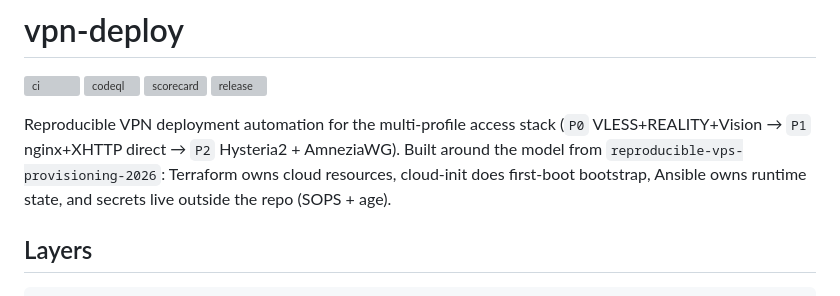
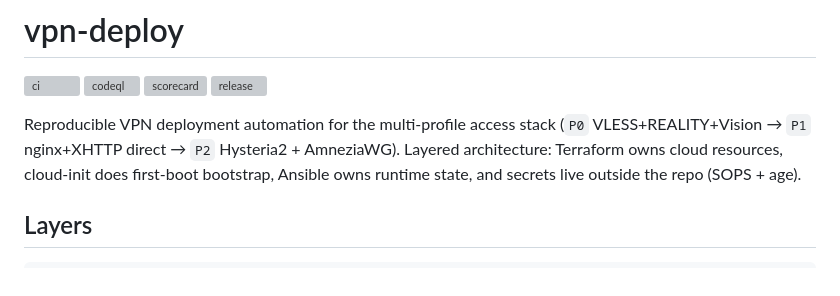
Before and after one commit to po4yka/vpn-deploy, a Markdown page: README.md, the part around the change. Rendered like a GitHub page; grey boxes are pictures that could not be loaded.

Commit message:
docs(readme): drop reference to upstream synthesis page
The repo is self-contained — it shouldn't leak provenance to the
private wiki it was originally derived from. README's opening
paragraph cited `reproducible-vps-provisioning-2026` (a synthesis
page name from the upstream vault); replace with neutral wording
that describes the architecture in its own terms.

Co-Authored-By: Claude Opus 4.7 (1M context) <noreply@anthropic.com>

```diff
--- a/README.md
+++ b/README.md
@@ -7,8 +7,7 @@
 
 Reproducible VPN deployment automation for the multi-profile access stack
 (`P0` VLESS+REALITY+Vision → `P1` nginx+XHTTP direct → `P2` Hysteria2 +
-AmneziaWG). Built around the model from
-`reproducible-vps-provisioning-2026`: Terraform owns cloud resources,
+AmneziaWG). Layered architecture: Terraform owns cloud resources,
 cloud-init does first-boot bootstrap, Ansible owns runtime state, and
 secrets live outside the repo (SOPS + age).
 
```
